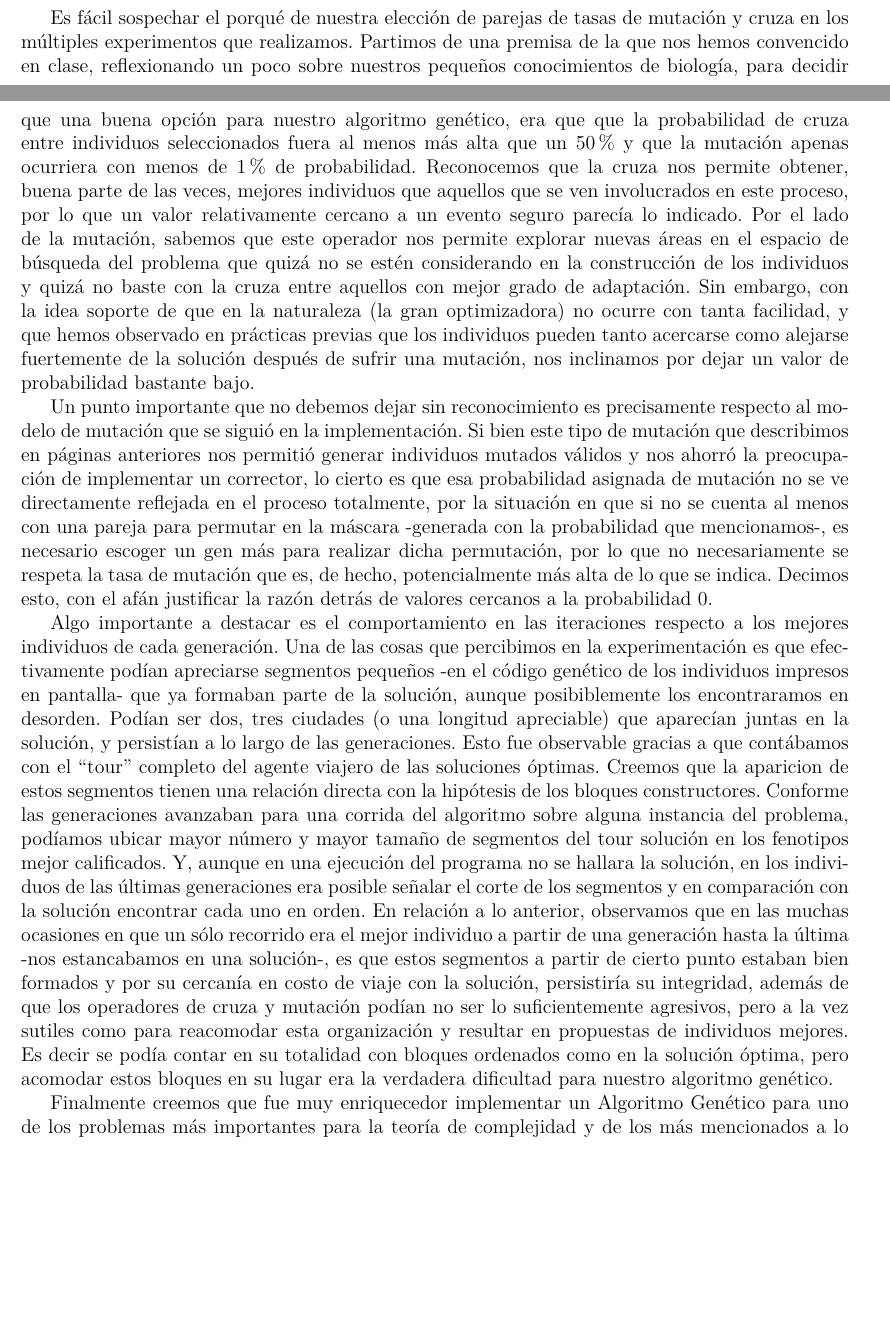
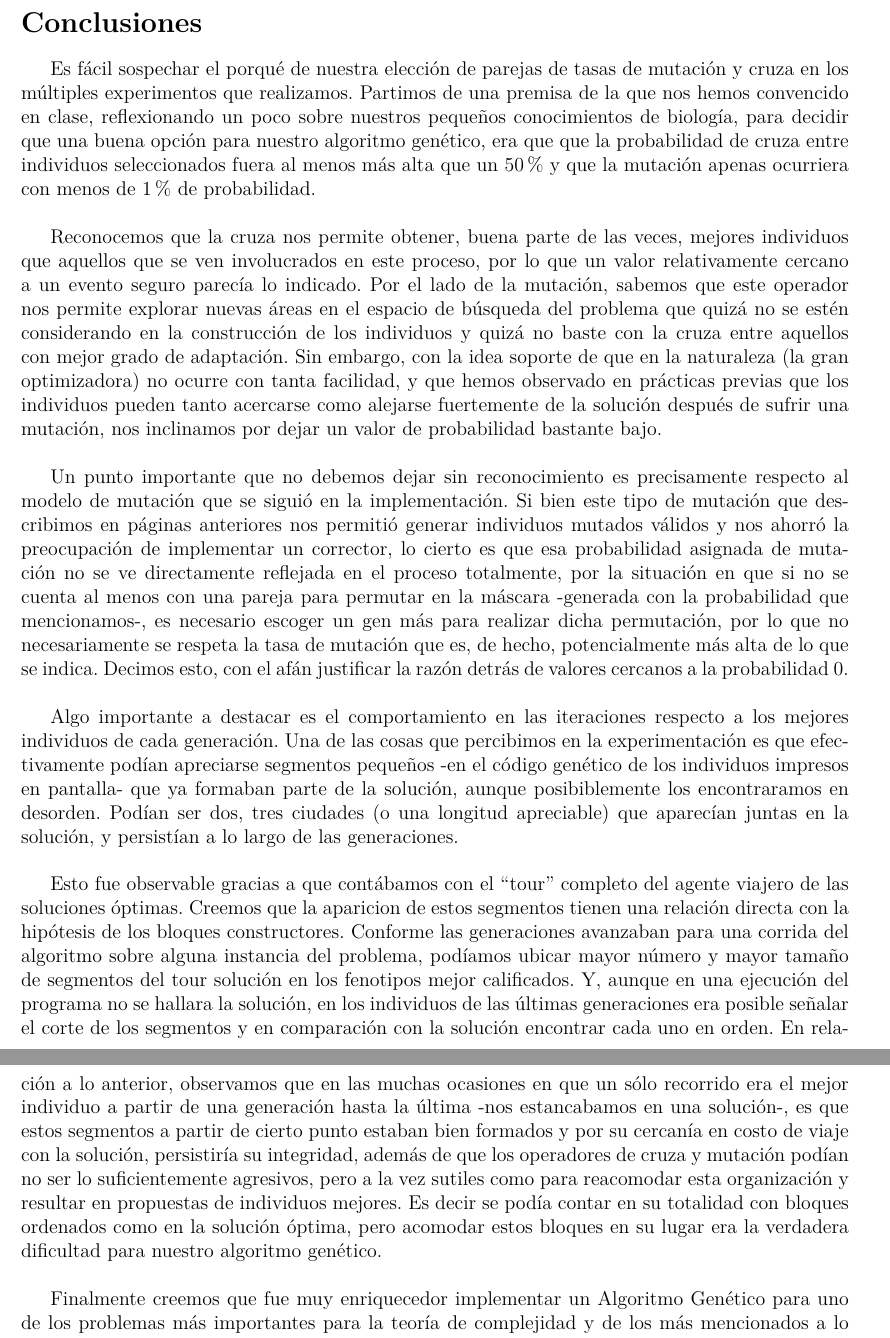
Before and after one commit to Kihui/Proyecto-TSP, a LaTeX document (doc/Reporte.tex): two parts of pages 5 and 7 of 8 before the commit and two parts of pages 7 and 8 of 8 after it, joined at a grey line, cut at the place of the change, the shorter picture padded with empty space. Compiled offline with pdfLaTeX.

```diff
--- a/doc/Reporte.tex
+++ b/doc/Reporte.tex
@@ -241,7 +241,8 @@
 reflexionando un poco sobre nuestros pequeños conocimientos de biología,
 para decidir que  una buena opción para nuestro algoritmo genético, era que que
 la probabilidad de cruza entre individuos seleccionados fuera al menos más alta
-que un 50\% y que la mutación apenas ocurriera con menos de 1\% de probabilidad.
+que un 50\% y que la mutación apenas ocurriera con menos de 1\% de probabilidad. \\
+
 Reconocemos que la cruza nos permite obtener, buena parte de las veces, mejores
 individuos que aquellos que se ven involucrados en este proceso, por lo que un
 valor relativamente cercano a un evento seguro parecía lo indicado.
@@ -252,7 +253,8 @@
 soporte de que en la naturaleza (la gran optimizadora) no ocurre con tanta
 facilidad, y que hemos observado en prácticas previas que los individuos pueden
 tanto acercarse como alejarse fuertemente de la solución después de sufrir una
-mutación, nos inclinamos por dejar un valor de probabilidad bastante bajo. \par
+mutación, nos inclinamos por dejar un valor de probabilidad bastante bajo. \\
+
 Un punto importante que no debemos dejar sin reconocimiento es precisamente
 respecto al modelo de mutación que se siguió en la implementación.
 Si bien este tipo de mutación que describimos en páginas anteriores nos permitió
@@ -264,7 +266,8 @@
 dicha permutación, por lo que no necesariamente se respeta la tasa de mutación
 que es, de hecho, potencialmente más alta de lo que se indica.
 Decimos esto, con el afán justificar la razón detrás de valores cercanos a la
-probabilidad 0.\par
+probabilidad 0.\\
+
 Algo importante a destacar es el comportamiento en las iteraciones
 respecto a los mejores individuos de cada generación. Una de las cosas que
 percibimos en la experimentación es que efectivamente podían apreciarse
@@ -272,8 +275,10 @@
 que ya formaban parte de la solución, aunque posibiblemente los encontraramos
 en desorden. Podían ser dos, tres ciudades (o una longitud apreciable) que
 aparecían juntas en la solución,
-y persistían a lo largo de las generaciones. Esto fue observable gracias a que contábamos
-con el ``tour'' completo del agente viajero de las soluciones óptimas. Creemos
+y persistían a lo largo de las generaciones. \\
+
+Esto fue observable gracias a que contábamos con el ``tour'' completo del
+agente viajero de las soluciones óptimas. Creemos
 que la aparicion de estos segmentos tienen una relación directa con la hipótesis
 de los bloques constructores. Conforme las generaciones avanzaban para una
 corrida del algoritmo sobre alguna instancia del problema, podíamos ubicar
@@ -291,7 +296,7 @@
 para reacomodar esta organización y resultar en propuestas de individuos mejores.
 Es decir se podía contar en su totalidad con bloques ordenados como en la solución
 óptima, pero acomodar estos bloques en su lugar era la verdadera dificultad para nuestro
-algoritmo genético.\par
+algoritmo genético. \\
 
 Finalmente creemos que fue muy enriquecedor implementar un Algoritmo Genético para
 uno de los problemas más importantes para la teoría de complejidad y de los más
```
Also changed, not shown: doc/Reporte.pdf, doc/Reporte.tex (4 more changed lines).
